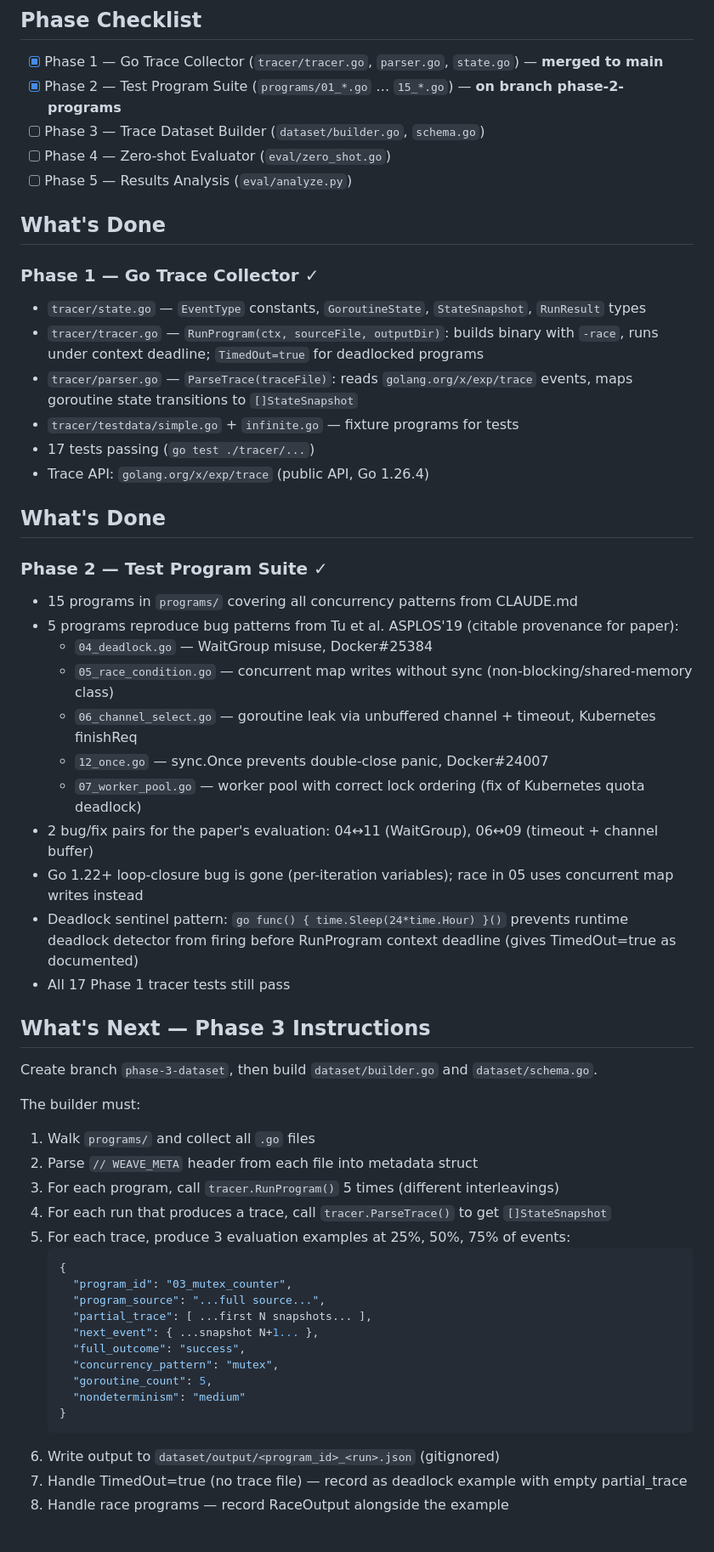
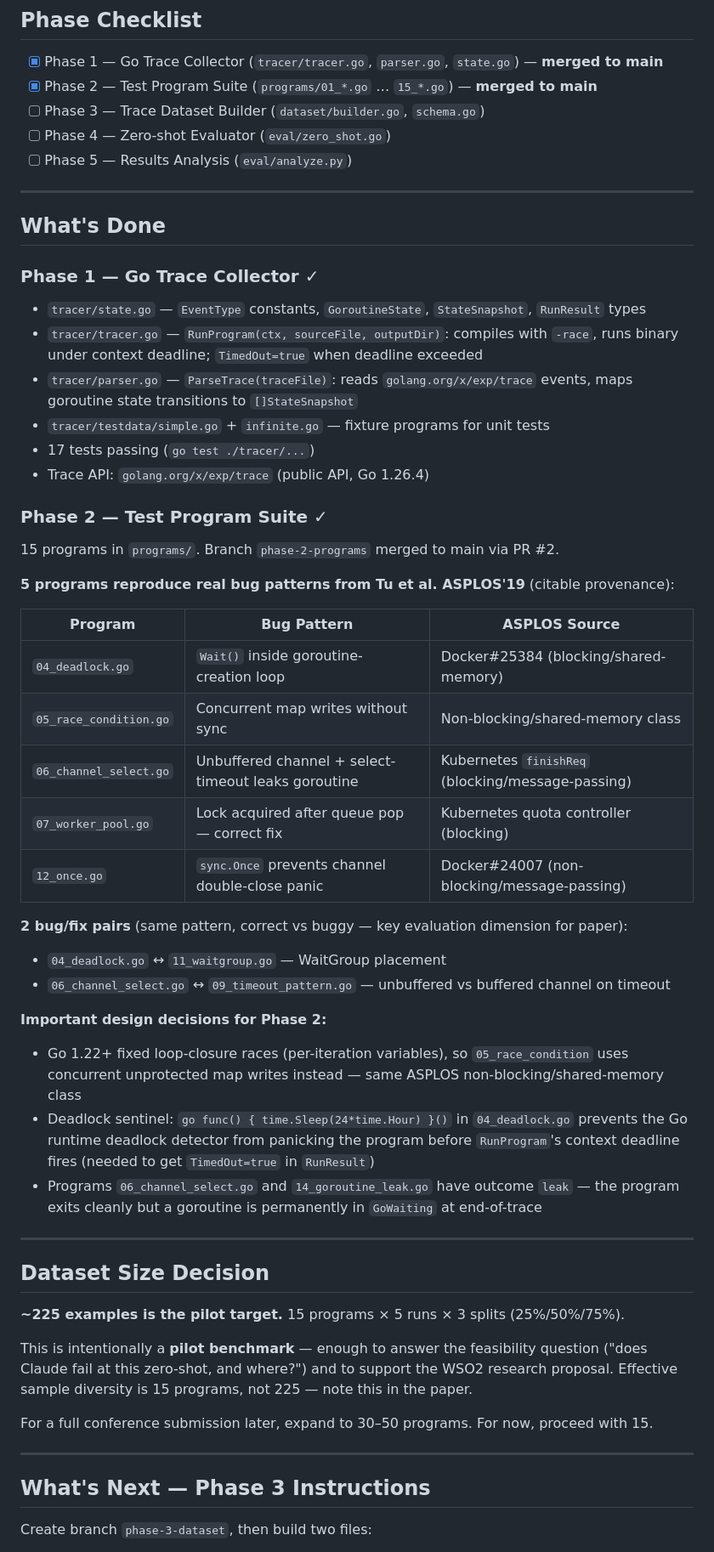
Before and after one commit to kaviru2/Weave, a Markdown page: STATUS.md, the part around one of its changes. Shown at 85% size. GitHub-like rendering.

````diff
--- a/STATUS.md
+++ b/STATUS.md
@@ -8,59 +8,60 @@
 ## Phase Checklist
 
 - [x] Phase 1 — Go Trace Collector (`tracer/tracer.go`, `parser.go`, `state.go`) — **merged to main**
-- [x] Phase 2 — Test Program Suite (`programs/01_*.go` … `15_*.go`) — **on branch phase-2-programs**
+- [x] Phase 2 — Test Program Suite (`programs/01_*.go` … `15_*.go`) — **merged to main**
 - [ ] Phase 3 — Trace Dataset Builder (`dataset/builder.go`, `schema.go`)
 - [ ] Phase 4 — Zero-shot Evaluator (`eval/zero_shot.go`)
 - [ ] Phase 5 — Results Analysis (`eval/analyze.py`)
+
+---
 
 ## What's Done
 
 ### Phase 1 — Go Trace Collector ✓
 - `tracer/state.go` — `EventType` constants, `GoroutineState`, `StateSnapshot`, `RunResult` types
-- `tracer/tracer.go` — `RunProgram(ctx, sourceFile, outputDir)`: builds binary with `-race`, runs under context deadline; `TimedOut=true` for deadlocked programs
+- `tracer/tracer.go` — `RunProgram(ctx, sourceFile, outputDir)`: compiles with `-race`, runs binary under context deadline; `TimedOut=true` when deadline exceeded
 - `tracer/parser.go` — `ParseTrace(traceFile)`: reads `golang.org/x/exp/trace` events, maps goroutine state transitions to `[]StateSnapshot`
-- `tracer/testdata/simple.go` + `infinite.go` — fixture programs for tests
+- `tracer/testdata/simple.go` + `infinite.go` — fixture programs for unit tests
 - 17 tests passing (`go test ./tracer/...`)
 - Trace API: `golang.org/x/exp/trace` (public API, Go 1.26.4)
 
-## What's Done
+### Phase 2 — Test Program Suite ✓
+15 programs in `programs/`. Branch `phase-2-programs` merged to main via PR #2.
 
-### Phase 2 — Test Program Suite ✓
-- 15 programs in `programs/` covering all concurrency patterns from CLAUDE.md
-- 5 programs reproduce bug patterns from Tu et al. ASPLOS'19 (citable provenance for paper):
-  - `04_deadlock.go` — WaitGroup misuse, Docker#25384
-  - `05_race_condition.go` — concurrent map writes without sync (non-blocking/shared-memory class)
-  - `06_channel_select.go` — goroutine leak via unbuffered channel + timeout, Kubernetes finishReq
-  - `12_once.go` — sync.Once prevents double-close panic, Docker#24007
-  - `07_worker_pool.go` — worker pool with correct lock ordering (fix of Kubernetes quota deadlock)
-- 2 bug/fix pairs for the paper's evaluation: 04↔11 (WaitGroup), 06↔09 (timeout + channel buffer)
-- Go 1.22+ loop-closure bug is gone (per-iteration variables); race in 05 uses concurrent map writes instead
-- Deadlock sentinel pattern: `go func() { time.Sleep(24*time.Hour) }()` prevents runtime deadlock
-  detector from firing before RunProgram context deadline (gives TimedOut=true as documented)
-- All 17 Phase 1 tracer tests still pass
+**5 programs reproduce real bug patterns from Tu et al. ASPLOS'19** (citable provenance):
+
+| Program | Bug Pattern | ASPLOS Source |
+|---|---|---|
+| `04_deadlock.go` | `Wait()` inside goroutine-creation loop | Docker#25384 (blocking/shared-memory) |
+| `05_race_condition.go` | Concurrent map writes without sync | Non-blocking/shared-memory class |
+| `06_channel_select.go` | Unbuffered channel + select-timeout leaks goroutine | Kubernetes `finishReq` (blocking/message-passing) |
+| `07_worker_pool.go` | Lock acquired after queue pop — correct fix | Kubernetes quota controller (blocking) |
+| `12_once.go` | `sync.Once` prevents channel double-close panic | Docker#24007 (non-blocking/message-passing) |
+
+**2 bug/fix pairs** (same pattern, correct vs buggy — key evaluation dimension for paper):
+- `04_deadlock.go` ↔ `11_waitgroup.go` — WaitGroup placement
+- `06_channel_select.go` ↔ `09_timeout_pattern.go` — unbuffered vs buffered channel on timeout
+
+**Important design decisions for Phase 2:**
+- Go 1.22+ fixed loop-closure races (per-iteration variables), so `05_race_condition` uses concurrent unprotected map writes instead — same ASPLOS non-blocking/shared-memory class
+- Deadlock sentinel: `go func() { time.Sleep(24*time.Hour) }()` in `04_deadlock.go` prevents the Go runtime deadlock detector from panicking the program before `RunProgram`'s context deadline fires (needed to get `TimedOut=true` in `RunResult`)
+- Programs `06_channel_select.go` and `14_goroutine_leak.go` have outcome `leak` — the program exits cleanly but a goroutine is permanently in `GoWaiting` at end-of-trace
+
+---
+
+## Dataset Size Decision
+
+**~225 examples is the pilot target.** 15 programs × 5 runs × 3 splits (25%/50%/75%).
+
+This is intentionally a **pilot benchmark** — enough to answer the feasibility question
+("does Claude fail at this zero-shot, and where?") and to support the WSO2 research proposal.
+Effective sample diversity is 15 programs, not 225 — note this in the paper.
+
+For a full conference submission later, expand to 30–50 programs. For now, proceed with 15.
+
+---
 
 ## What's Next — Phase 3 Instructions
-Create branch `phase-3-dataset`, then build `dataset/builder.go` and `dataset/schema.go`.
 
-The builder must:
-1. Walk `programs/` and collect all `.go` files
-2. Parse `// WEAVE_META` header from each file into metadata struct
-3. For each program, call `tracer.RunProgram()` 5 times (different interleavings)
-4. For each run that produces a trace, call `tracer.ParseTrace()` to get `[]StateSnapshot`
-5. For each trace, produce 3 evaluation examples at 25%, 50%, 75% of events:
-   ```json
-   {
-     "program_id": "03_mutex_counter",
-     "program_source": "...full source...",
-     "partial_trace": [ ...first N snapshots... ],
-     "next_event": { ...snapshot N+1... },
-     "full_outcome": "success",
-     "concurrency_pattern": "mutex",
-     "goroutine_count": 5,
-     "nondeterminism": "medium"
-   }
-   ```
-6. Write output to `dataset/output/<program_id>_<run>.json` (gitignored)
-7. Handle TimedOut=true (no trace file) — record as deadlock example with empty partial_trace
-8. Handle race programs — record RaceOutput alongside the example
+Create branch `phase-3-dataset`, then build two files:
 
````
Also changed, not shown: other parts of STATUS.md (+65 -7 lines).
